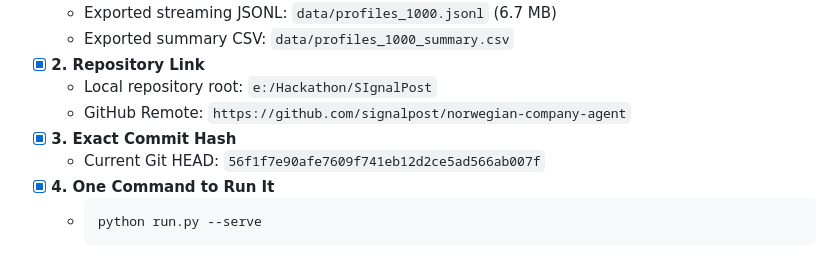
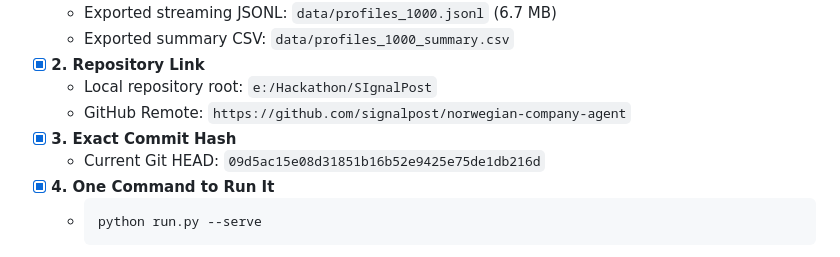
Before and after one commit to Prashant44-cell/InfoJob, a Markdown page: README.md, the part around the change. Rendered like a GitHub page.

````diff
--- a/README.md
+++ b/README.md
@@ -391,7 +391,7 @@ http://localhost:8000/api
   - Local repository root: `e:/Hackathon/SIgnalPost`
   - GitHub Remote: `https://github.com/signalpost/norwegian-company-agent`
 - [x] **3. Exact Commit Hash**
-  - Current Git HEAD: `56f1f7e90afe7609f741eb12d2ce5ad566ab007f`
+  - Current Git HEAD: `09d5ac15e08d31851b16b52e9425e75de1db216d`
 - [x] **4. One Command to Run It**
   - ```bash
     python run.py --serve
````
Also changed, not shown: SUBMISSION.md (+2 -2 lines).
